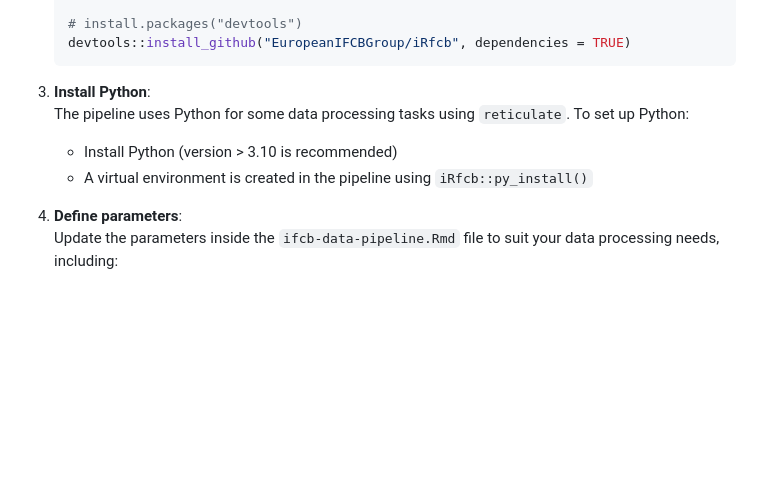
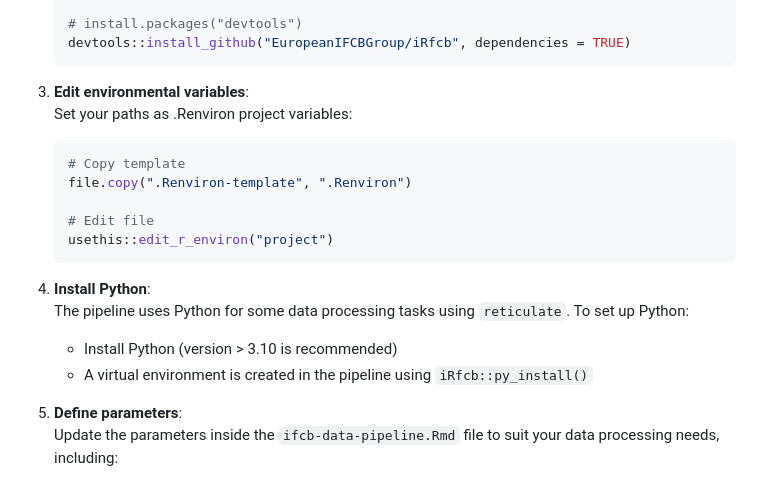
Before and after one commit to nodc-sweden/ifcb-data-pipeline, a Markdown page: README.md, the part around the change. Drawn GitHub-style; blank space fills up the shorter version.

````diff
--- a/README.md
+++ b/README.md
@@ -32,12 +32,23 @@ This repository contains the SMHI IFCB Data Pipeline, an R-based tool for proces
    # install.packages("devtools")
    devtools::install_github("EuropeanIFCBGroup/iRfcb", dependencies = TRUE)
    ```
-3. **Install Python**:
+
+3. **Edit environmental variables**:
+   Set your paths as .Renviron project variables:
+   ```r
+   # Copy template
+   file.copy(".Renviron-template", ".Renviron")
+
+   # Edit file
+   usethis::edit_r_environ("project")
+   ```
+
+4. **Install Python**:
    The pipeline uses Python for some data processing tasks using `reticulate`. To set up Python:
    - Install Python (version > 3.10 is recommended)
    - A virtual environment is created in the pipeline using `iRfcb::py_install()`
 
-4. **Define parameters**:
+5. **Define parameters**:
    Update the parameters inside the `ifcb-data-pipeline.Rmd` file to suit your data processing needs, including:
    - Year to process
    - Classifier thresholds
````
